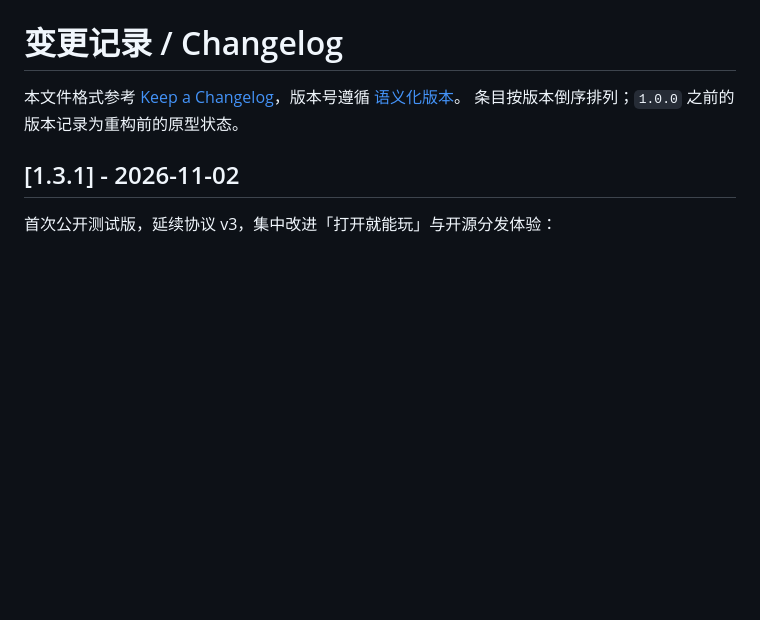
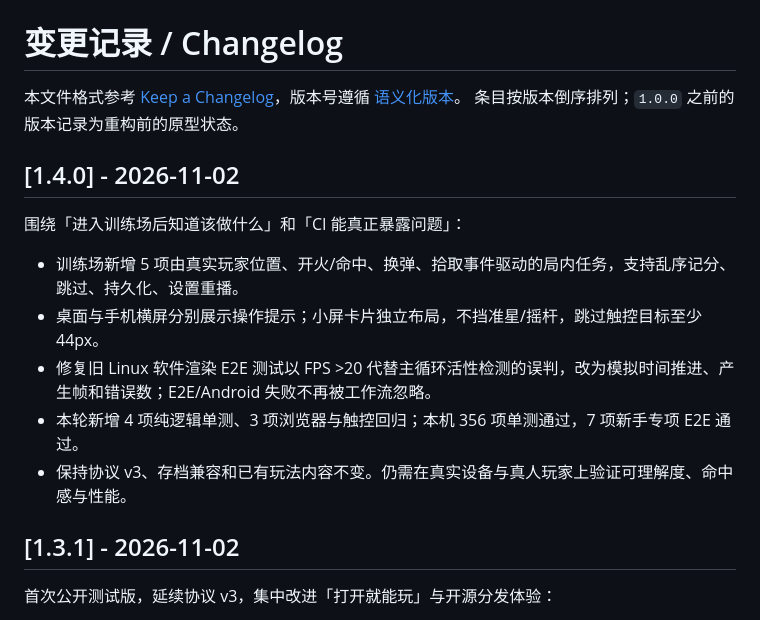
Before and after one commit to tbj0623/mist-isle, a Markdown page: CHANGELOG.md, the part around the change. GitHub-like rendering; blank space fills up the shorter version.

```diff
--- a/CHANGELOG.md
+++ b/CHANGELOG.md
@@ -2,6 +2,16 @@
 
 本文件格式参考 [Keep a Changelog](https://keepachangelog.com/zh-CN/1.1.0/)，版本号遵循 [语义化版本](https://semver.org/lang/zh-CN/)。
 条目按版本倒序排列；`1.0.0` 之前的版本记录为重构前的原型状态。
+
+## [1.4.0] - 2026-11-02
+
+围绕「进入训练场后知道该做什么」和「CI 能真正暴露问题」：
+
+- 训练场新增 5 项由真实玩家位置、开火/命中、换弹、拾取事件驱动的局内任务，支持乱序记分、跳过、持久化、设置重播。
+- 桌面与手机横屏分别展示操作提示；小屏卡片独立布局，不挡准星/摇杆，跳过触控目标至少 44px。
+- 修复旧 Linux 软件渲染 E2E 测试以 FPS >20 代替主循环活性检测的误判，改为模拟时间推进、产生帧和错误数；E2E/Android 失败不再被工作流忽略。
+- 本轮新增 4 项纯逻辑单测、3 项浏览器与触控回归；本机 356 项单测通过，7 项新手专项 E2E 通过。
+- 保持协议 v3、存档兼容和已有玩法内容不变。仍需在真实设备与真人玩家上验证可理解度、命中感与性能。
 
 ## [1.3.1] - 2026-11-02
 
```
Also changed, not shown: README.md (+7 -4 lines), docs/RELEASE_NOTES_1.4.0.md (added, +30 -0 lines), docs/ROADMAP.md (+7 -6 lines), docs/screenshots/combat-guide-mobile.png (added), 11 other files.
